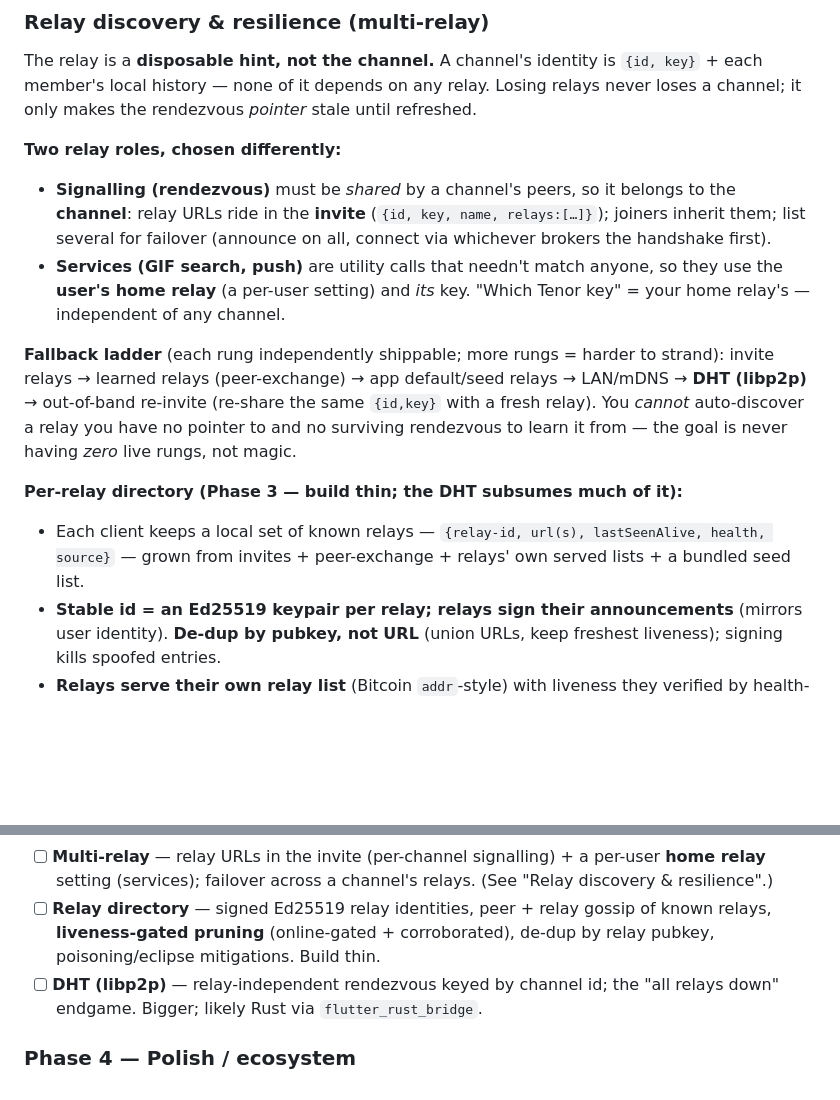
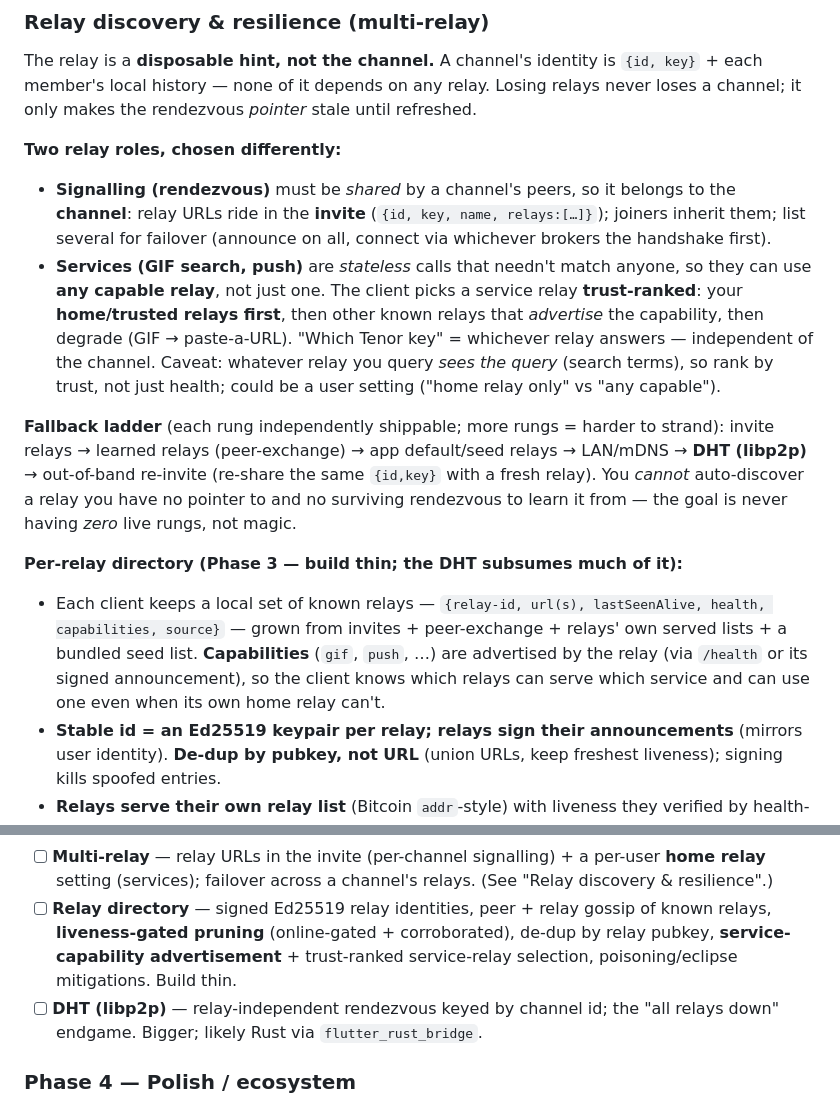
Before and after one commit to spamalot22/hearth, a Markdown page: IMPLEMENTATION_PLAN.md, 2 parts joined by grey strips. Drawn GitHub-style; blank space fills up the shorter version.

Commit message:
docs: relay service-capability advertisement + trust-ranked service-relay selection
Services (GIF/push) can use any capable relay, not just the home one — relays advertise capabilities; client picks trust-ranked (home first), with the caveat that the queried relay sees the query. Co-Authored-By: Claude Opus 4.8 <noreply@anthropic.com>

```diff
--- a/IMPLEMENTATION_PLAN.md
+++ b/IMPLEMENTATION_PLAN.md
@@ -173,9 +173,13 @@ until refreshed.
   to the **channel**: relay URLs ride in the **invite** (`{id, key, name,
   relays:[…]}`); joiners inherit them; list several for failover (announce on all,
   connect via whichever brokers the handshake first).
-- **Services (GIF search, push)** are utility calls that needn't match anyone, so
-  they use the **user's home relay** (a per-user setting) and *its* key. "Which
-  Tenor key" = your home relay's — independent of any channel.
+- **Services (GIF search, push)** are *stateless* calls that needn't match anyone,
+  so they can use **any capable relay**, not just one. The client picks a service
+  relay **trust-ranked**: your **home/trusted relays first**, then other known
+  relays that *advertise* the capability, then degrade (GIF → paste-a-URL). "Which
+  Tenor key" = whichever relay answers — independent of the channel. Caveat:
+  whatever relay you query *sees the query* (search terms), so rank by trust, not
+  just health; could be a user setting ("home relay only" vs "any capable").
 
 **Fallback ladder** (each rung independently shippable; more rungs = harder to
 strand): invite relays → learned relays (peer-exchange) → app default/seed relays
@@ -186,8 +190,11 @@ rungs, not magic.
 
 **Per-relay directory (Phase 3 — build thin; the DHT subsumes much of it):**
 - Each client keeps a local set of known relays — `{relay-id, url(s),
-  lastSeenAlive, health, source}` — grown from invites + peer-exchange + relays'
-  own served lists + a bundled seed list.
+  lastSeenAlive, health, capabilities, source}` — grown from invites +
+  peer-exchange + relays' own served lists + a bundled seed list. **Capabilities**
+  (`gif`, `push`, …) are advertised by the relay (via `/health` or its signed
+  announcement), so the client knows which relays can serve which service and can
+  use one even when its own home relay can't.
 - **Stable id = an Ed25519 keypair per relay; relays sign their announcements**
   (mirrors user identity). **De-dup by pubkey, not URL** (union URLs, keep freshest
   liveness); signing kills spoofed entries.
@@ -322,7 +329,8 @@ _Goal: backend becomes signalling-only; messages flow peer↔peer._
       relays. (See "Relay discovery & resilience".)
 - [ ] **Relay directory** — signed Ed25519 relay identities, peer + relay gossip
       of known relays, **liveness-gated pruning** (online-gated + corroborated),
-      de-dup by relay pubkey, poisoning/eclipse mitigations. Build thin.
+      de-dup by relay pubkey, **service-capability advertisement** + trust-ranked
+      service-relay selection, poisoning/eclipse mitigations. Build thin.
 - [ ] **DHT (libp2p)** — relay-independent rendezvous keyed by channel id; the
       "all relays down" endgame. Bigger; likely Rust via `flutter_rust_bridge`.
 
```
